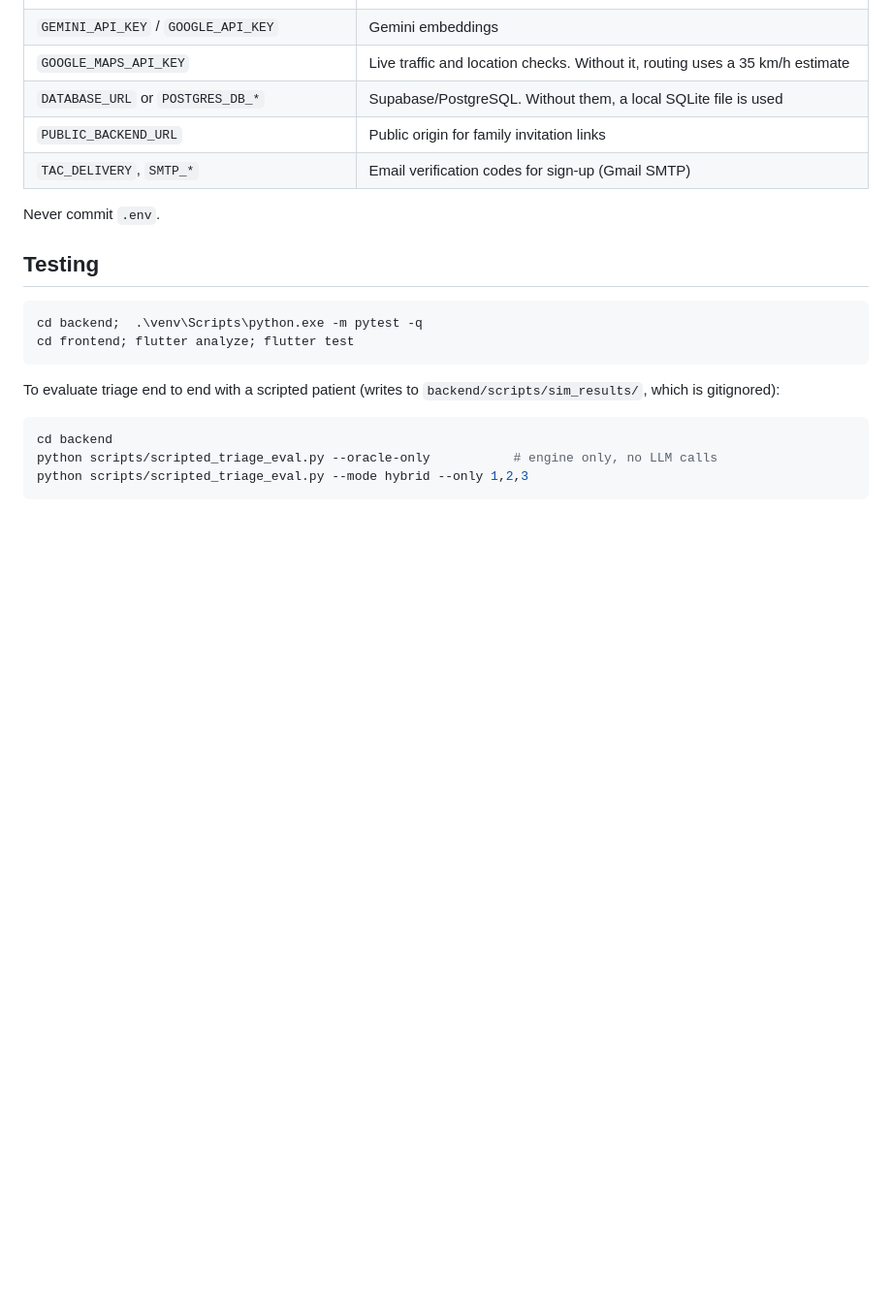
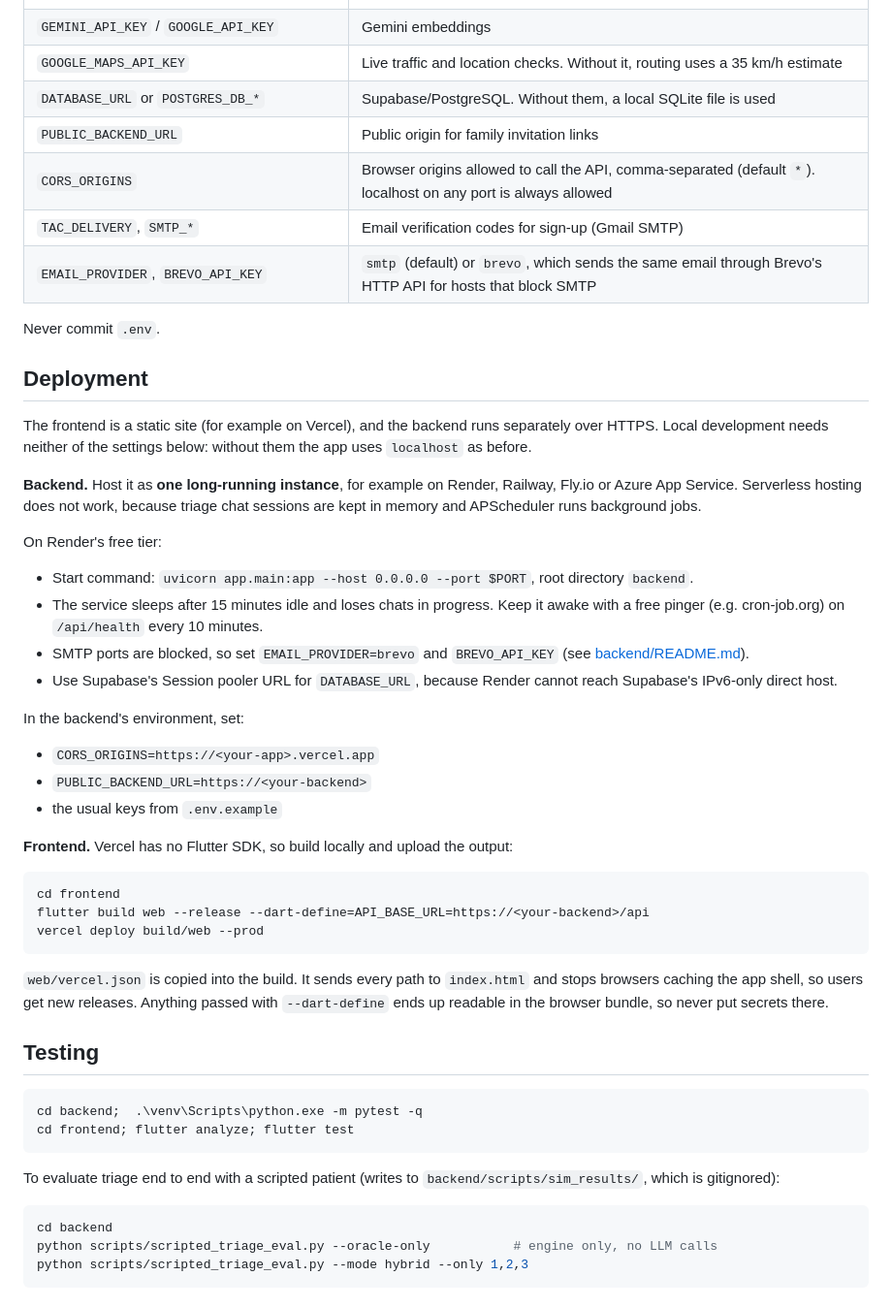
Before and after one commit to rocketshipz/WeBareBears-Healthtech-and-Clinical-Integration, a Markdown page: README.md, the part around the change. Shown at 97% size. Drawn GitHub-style; blank space fills up the shorter version.

````diff
--- a/README.md
+++ b/README.md
@@ -145,9 +145,38 @@ All settings are in `backend/.env` (template: [`backend/.env.example`](backend/.
 | `GOOGLE_MAPS_API_KEY` | Live traffic and location checks. Without it, routing uses a 35 km/h estimate |
 | `DATABASE_URL` or `POSTGRES_DB_*` | Supabase/PostgreSQL. Without them, a local SQLite file is used |
 | `PUBLIC_BACKEND_URL` | Public origin for family invitation links |
+| `CORS_ORIGINS` | Browser origins allowed to call the API, comma-separated (default `*`). localhost on any port is always allowed |
 | `TAC_DELIVERY`, `SMTP_*` | Email verification codes for sign-up (Gmail SMTP) |
+| `EMAIL_PROVIDER`, `BREVO_API_KEY` | `smtp` (default) or `brevo`, which sends the same email through Brevo's HTTP API for hosts that block SMTP |
 
 Never commit `.env`.
+
+## Deployment
+
+The frontend is a static site (for example on Vercel), and the backend runs separately over HTTPS. Local development needs neither of the settings below: without them the app uses `localhost` as before.
+
+**Backend.** Host it as **one long-running instance**, for example on Render, Railway, Fly.io or Azure App Service. Serverless hosting does not work, because triage chat sessions are kept in memory and APScheduler runs background jobs.
+
+On Render's free tier:
+- Start command: `uvicorn app.main:app --host 0.0.0.0 --port $PORT`, root directory `backend`.
+- The service sleeps after 15 minutes idle and loses chats in progress. Keep it awake with a free pinger (e.g. cron-job.org) on `/api/health` every 10 minutes.
+- SMTP ports are blocked, so set `EMAIL_PROVIDER=brevo` and `BREVO_API_KEY` (see [backend/README.md](backend/README.md#signup-email-tac-gmail)).
+- Use Supabase's Session pooler URL for `DATABASE_URL`, because Render cannot reach Supabase's IPv6-only direct host.
+
+In the backend's environment, set:
+- `CORS_ORIGINS=https://<your-app>.vercel.app`
+- `PUBLIC_BACKEND_URL=https://<your-backend>`
+- the usual keys from `.env.example`
+
+**Frontend.** Vercel has no Flutter SDK, so build locally and upload the output:
+
+```powershell
+cd frontend
+flutter build web --release --dart-define=API_BASE_URL=https://<your-backend>/api
+vercel deploy build/web --prod
+```
+
+`web/vercel.json` is copied into the build. It sends every path to `index.html` and stops browsers caching the app shell, so users get new releases. Anything passed with `--dart-define` ends up readable in the browser bundle, so never put secrets there.
 
 ## Testing
 
````
